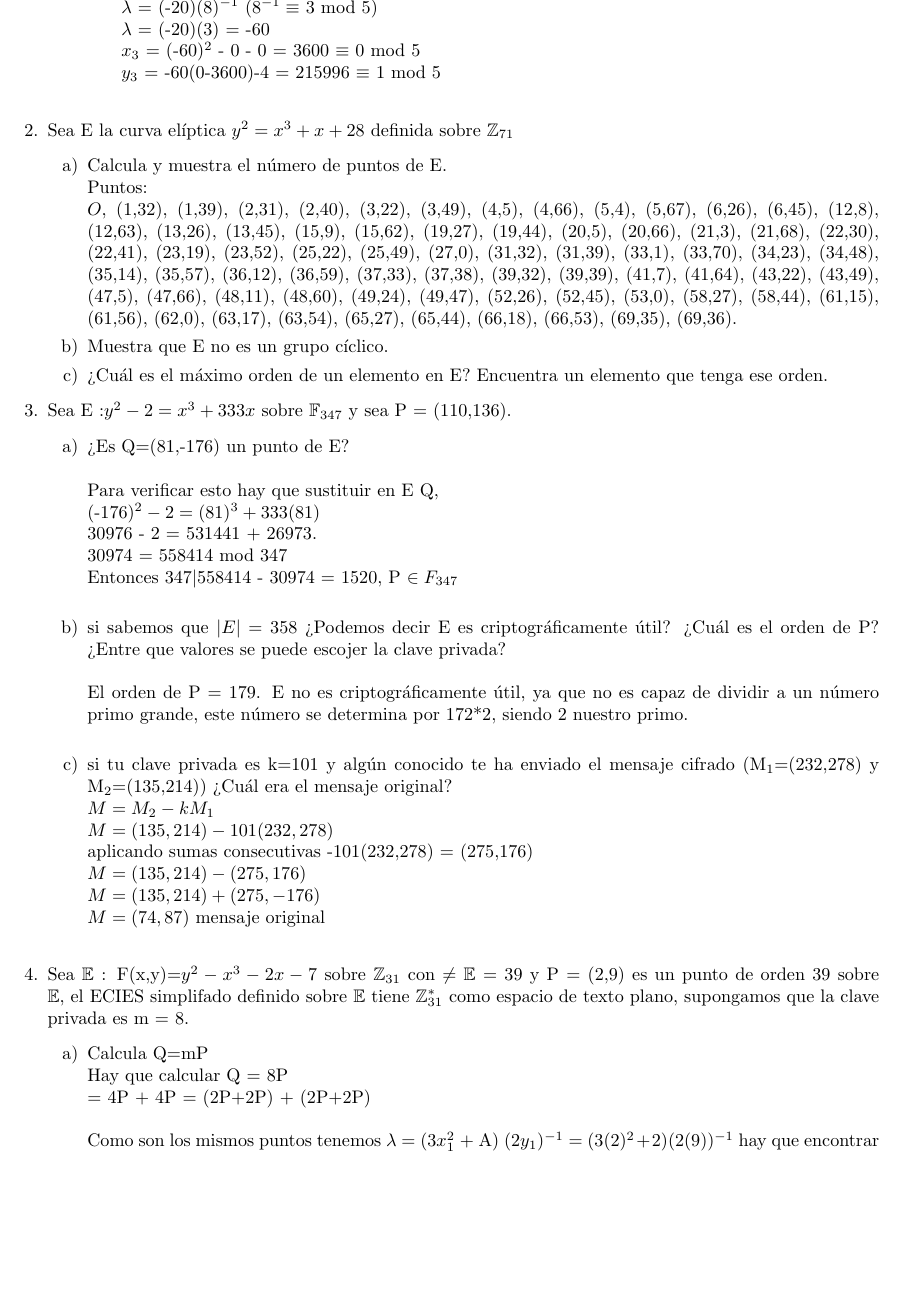
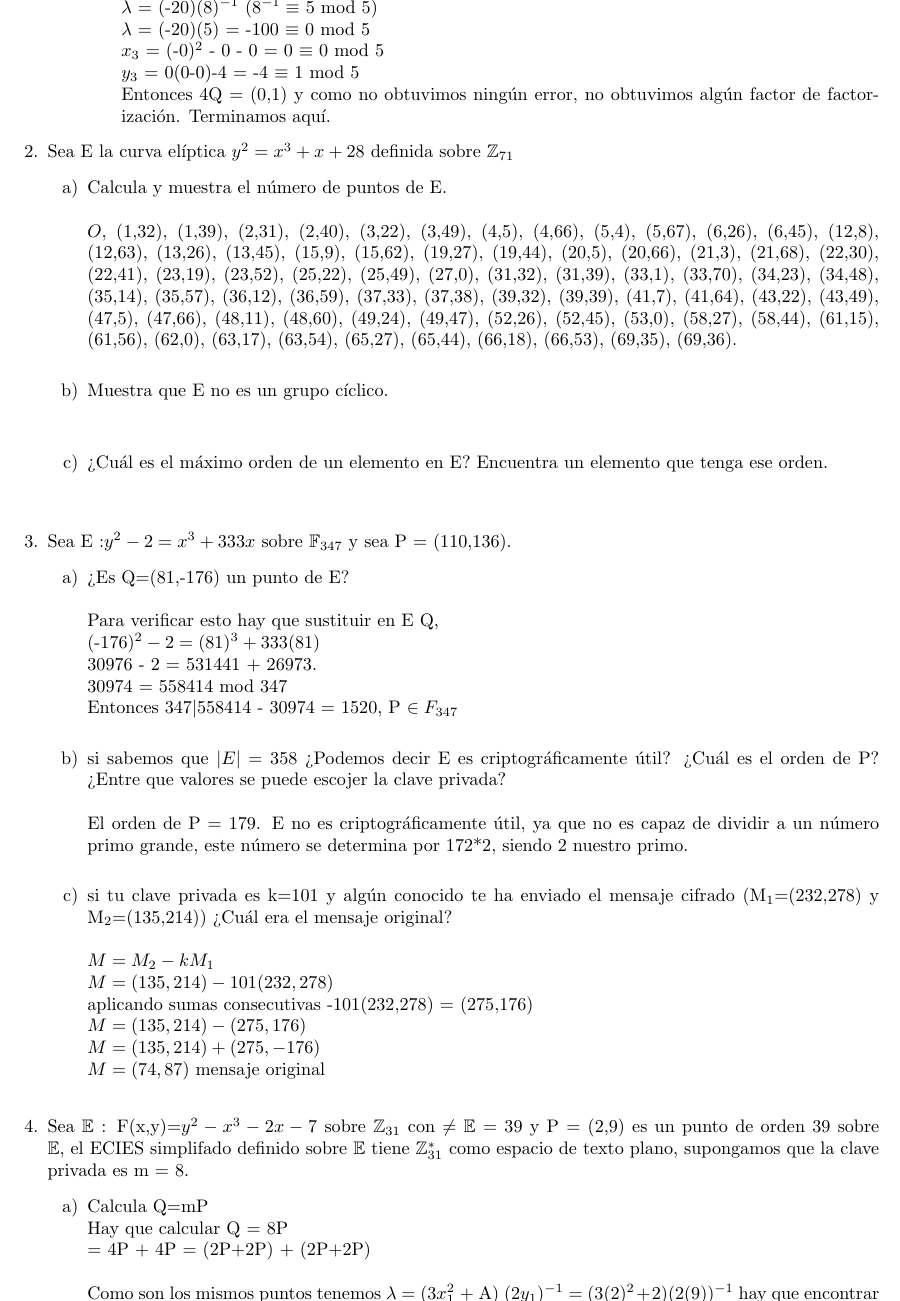
Before and after one commit to DiegoRosado9615/CurvasElipticas, a LaTeX document (t3.tex): part of page 2 of 3 before the commit and part of page 2 of 4 after it, cut so that both start at the same text, the shorter picture padded with empty space. Compiled offline with pdfLaTeX.

Commit message:
acabando la 1

```diff
--- a/t3.tex
+++ b/t3.tex
@@ -49,17 +49,17 @@ Ahora hay que calcular x$_{3} = \lambda ^{2}- x_{1}- x_{2}$ y y$_{3} = \lambda(x
 \\Como son iguales
 \\$\lambda$ = (3x$_{1}^{2}$ + a)(2$y_{1})^{-1}$
 \\$\lambda$ = (3(0) -20)(2(4))$^{-1}$
-\\$\lambda$ = (-20)(8)$^{-1}$ ($8^{-1} \equiv$ 3 mod 5)
-\\$\lambda$ = (-20)(3) = -60
-\\$x_{3}$ = (-$60)^{2}$ - 0 - 0 = 3600 $\equiv$ 0 mod 5
-\\$y_{3}$ = -60(0-3600)-4 = 215996 $\equiv$ 1 mod 5
-\\
+\\$\lambda$ = (-20)(8)$^{-1}$ ($8^{-1} \equiv$ 5 mod 5)
+\\$\lambda$ = (-20)(5) = -100 $\equiv$ 0 mod 5
+\\$x_{3}$ = (-$0)^{2}$ - 0 - 0 = 0 $\equiv$ 0 mod 5
+\\$y_{3}$ = 0(0-0)-4 = -4 $\equiv$ 1 mod 5
+\\Entonces 4Q = (0,1) y como no obtuvimos ningún error, no obtuvimos algún factor de factorización. Terminamos aquí.
 \end{itemize}
 \end{itemize}
 \item Sea E la curva elíptica $y^{2} =x^{3}+x+28 $ definida sobre $\mathbb{Z}_{71}$
 \begin{itemize}
 \item[a)] Calcula y muestra el número de puntos de E.\\
-Puntos:\\ $O$, (1,32),
+\\ $O$, (1,32),
 (1,39),
 (2,31),
 (2,40),
@@ -129,11 +129,11 @@ Puntos:\\ $O$, (1,32),
 (66,18),
 (66,53),
 (69,35),
-(69,36).
+(69,36).\\
+\item[b)] Muestra que E no es un grupo cíclico.\\\\
 
-
-\item[b)] Muestra que E no es un grupo cíclico.
-\item[c)] ¿Cuál es el máximo orden de un elemento en E? Encuentra un elemento que tenga ese orden.
+\item[c)] ¿Cuál es el máximo orden de un elemento en E? Encuentra un elemento que
+tenga ese orden. \\\\
 \end{itemize}
 \item Sea E :$y^{2}-2=x^{3}+333x$ sobre $\mathbb{F}_{347}$ y sea P = (110,136).
 \begin{itemize}
@@ -147,7 +147,7 @@ Entonces 347$|$558414 - 30974 = 1520, P $\in F_{347}$
 \item[b)] si sabemos que $|E| = 358$ ¿Podemos decir E es criptográficamente útil?
 ¿Cuál es el orden de P? ¿Entre que valores se puede escojer la clave privada?
 \\\\El orden de P = 179. E no es criptográficamente útil, ya que no es capaz de dividir a un número primo grande, este número se determina por 172*2, siendo 2 nuestro primo.\\
-\item[c)] si tu clave privada es k=101 y algún conocido te ha enviado el mensaje cifrado (M$_1$=(232,278) y M$_2$=(135,214)) ¿Cuál era el mensaje original?\\
+\item[c)] si tu clave privada es k=101 y algún conocido te ha enviado el mensaje cifrado (M$_1$=(232,278) y M$_2$=(135,214)) ¿Cuál era el mensaje original?\\\\
 $M=M_2 - kM_1$\\
 $M=(135,214)-101(232,278)$\\
 aplicando sumas consecutivas -101(232,278) = (275,176)\\
```
Also changed, not shown: t3.pdf, 3 other files.
